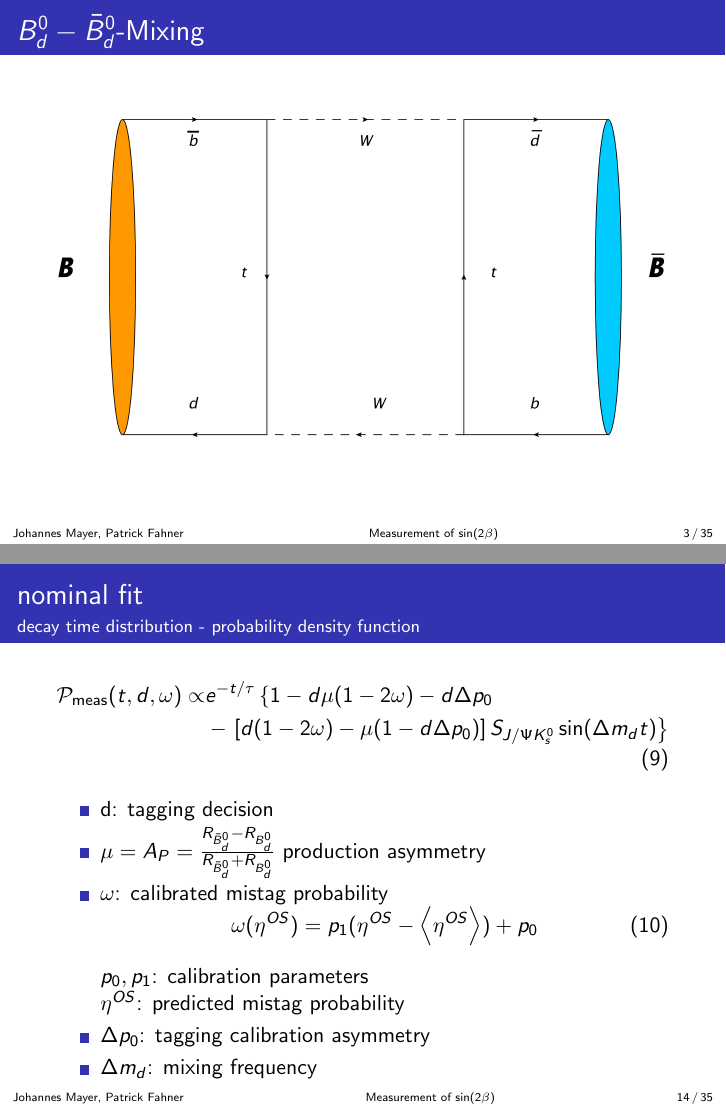
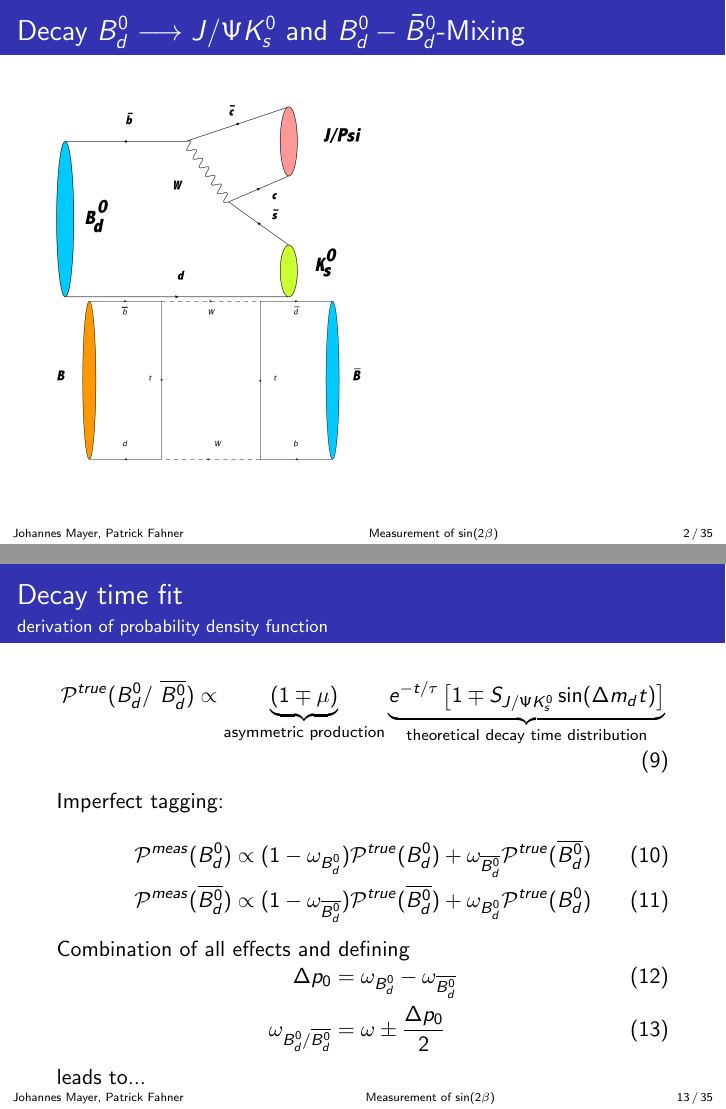
Before and after one commit to fahner/CERN-Vortrag, LaTeX slides (praesentation.tex): pages 3 and 14 of 35 before the commit and pages 2 and 13 of 35 after it, joined at a grey line. Compiled offline with pdfLaTeX.

Commit message:
Kommentare von Thomas eingearbeitet

```diff
--- a/praesentation.tex
+++ b/praesentation.tex
@@ -44,13 +44,11 @@
 	\titlepage
 	\end{frame}
 
-	\begin{frame}{Decay $B_d^0 \longrightarrow J/\Psi K_s^0$}
-	\includegraphics[width=\textwidth]{Decay}
+	\begin{frame}{Decay $B_d^0 \longrightarrow J/\Psi K_s^0$ and $B_d^0-\bar{B}_d^0$-Mixing}
+	\includegraphics[width=0.5\textwidth]{Decay}
+	\includegraphics[width=0.5\textwidth]{Mixing}
 	\end{frame}
 
-	\begin{frame}{$B_d^0-\bar{B}_d^0$-Mixing}
-	\includegraphics[width=\textwidth]{Mixing}
-	\end{frame}
 
 	\begin{frame}{Time-dependent asymmetry}
 	\begin{align}
@@ -206,11 +205,30 @@ f_{2} &0.294 & 0.138 & 0.739 & 0.027\\ \hline \hline
 	\end{columns}
 	\end{frame}
 
-	\begin{frame}{nominal fit}{decay time distribution - probability density function}
+	\begin{frame}{Decay time fit}{derivation of probability density function}
+    \begin{align}
+    \mathcal{P}^{true}(\text{\Bd / \Bdbar}) \propto \underbrace{(1\mp             \mu)}_{\text{asymmetric production}} \underbrace{e^{-t/\tau}\left[1\mp \SJPsi \sin(\Delta m_d t)\right]}_{\text{theoretical decay time distribution}}
+    \end{align}
+    Imperfect tagging: \\
+    \begin{align}
+    \mathcal{P}^{meas}(\text{\Bd}) &\propto (1-\omega_{\text{\Bd}})\mathcal{P}^{true}(\text{\Bd}) + \omega_{\text{\Bdbar}} \mathcal{P}^{true}(\text{\Bdbar}) \\
+ \mathcal{P}^{meas}(\text{\Bdbar}) &\propto (1-\omega_{\text{\Bdbar}})\mathcal{P}^{true}(\text{\Bdbar}) + \omega_{\text{\Bd}} \mathcal{P}^{true}(\text{\Bd})
+    \end{align}
+
+    Combination of all effects and defining
+    \begin{align}
+    \Delta p_0 &= \omega_{\text{\Bd}}-\omega_{\text{\Bdbar}} \\
+    \omega_{\text{\Bd}/\text{\Bdbar}} &= \omega \pm \frac{\Delta p_0}{2}
+    \end{align}
+	leads to...
+	\end{frame}
+
+	\begin{frame}{Decay time fit}{probability density function used in fit}
 	\begin{align}
 \nonumber\mathcal{P}_{\text{meas}}(t, d, \omega) \propto &e^{-t/\tau} \left\lbrace 1-d\mu(1-2\omega)-d\Delta p_0 \right. \\
 &- \left.\left[d(1-2\omega)-\mu(1-d\Delta p_0)\right]\SJPsi\sin(\Delta m_d t)\right\rbrace
 	\end{align}
+
 
 	\begin{itemize}
 		\item d: tagging decision
```
Also changed, not shown: praesentation.pdf, praesentation.tex (10 more changed lines), 2 other files.
